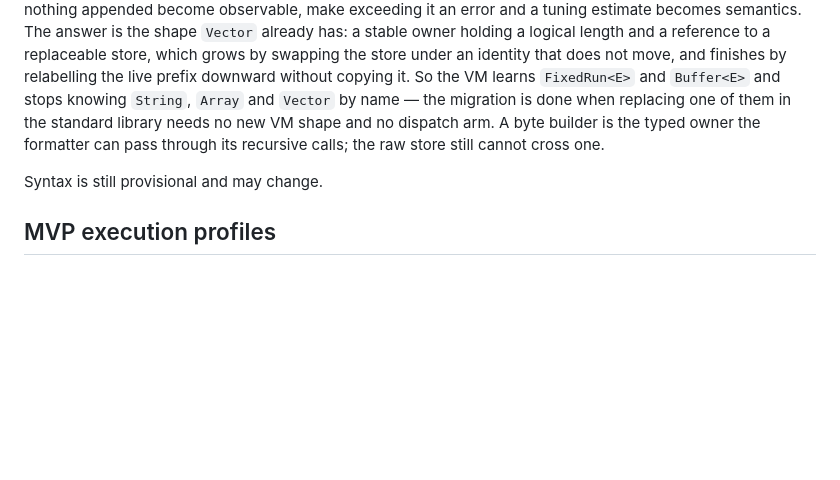
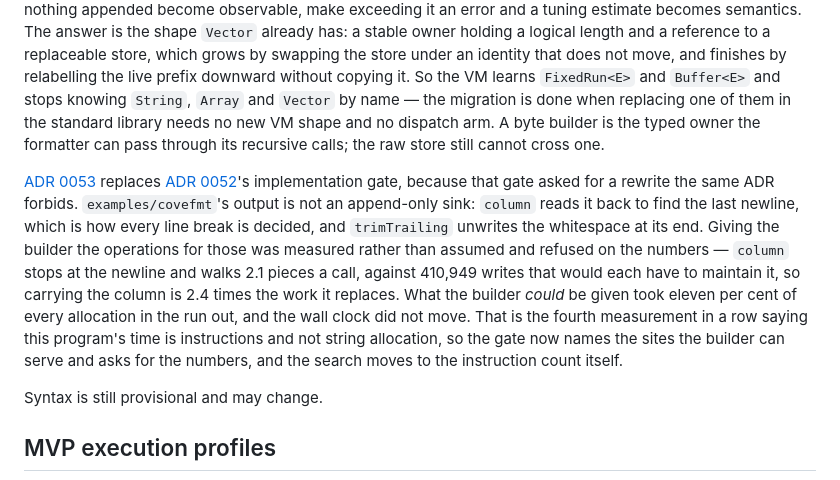
Before and after one commit to myuon/cove, a Markdown page: README.md, the part around the change. Drawn GitHub-style; blank space fills up the shorter version.

```diff
--- a/README.md
+++ b/README.md
@@ -382,6 +382,22 @@ standard library needs no new VM shape and no dispatch arm. A byte builder is
 the typed owner the formatter can pass through its recursive calls; the raw
 store still cannot cross one.
 
+[ADR 0053](docs/adr/0053-a-gate-names-what-can-be-measured.md) replaces
+[ADR 0052](docs/adr/0052-a-growable-value-is-a-stable-owner-over-a-replaceable-run.md)'s
+implementation gate, because that gate asked for a rewrite the same ADR
+forbids. `examples/covefmt`'s output is not an append-only sink: `column`
+reads it back to find the last newline, which is how every line break is
+decided, and `trimTrailing` unwrites the whitespace at its end. Giving the
+builder the operations for those was measured rather than assumed and refused
+on the numbers — `column` stops at the newline and walks 2.1 pieces a call,
+against 410,949 writes that would each have to maintain it, so carrying the
+column is 2.4 times the work it replaces. What the builder *could* be given
+took eleven per cent of every allocation in the run out, and the wall clock
+did not move. That is the fourth measurement in a row saying this program's
+time is instructions and not string allocation, so the gate now names the
+sites the builder can serve and asks for the numbers, and the search moves to
+the instruction count itself.
+
 Syntax is still provisional and may change.
 
 ## MVP execution profiles
```
Also changed, not shown: docs/adr/0052-a-growable-value-is-a-stable-owner-over-a-replaceable-run.md (+5 -0 lines), docs/adr/0053-a-gate-names-what-can-be-measured.md (added, +128 -0 lines).
